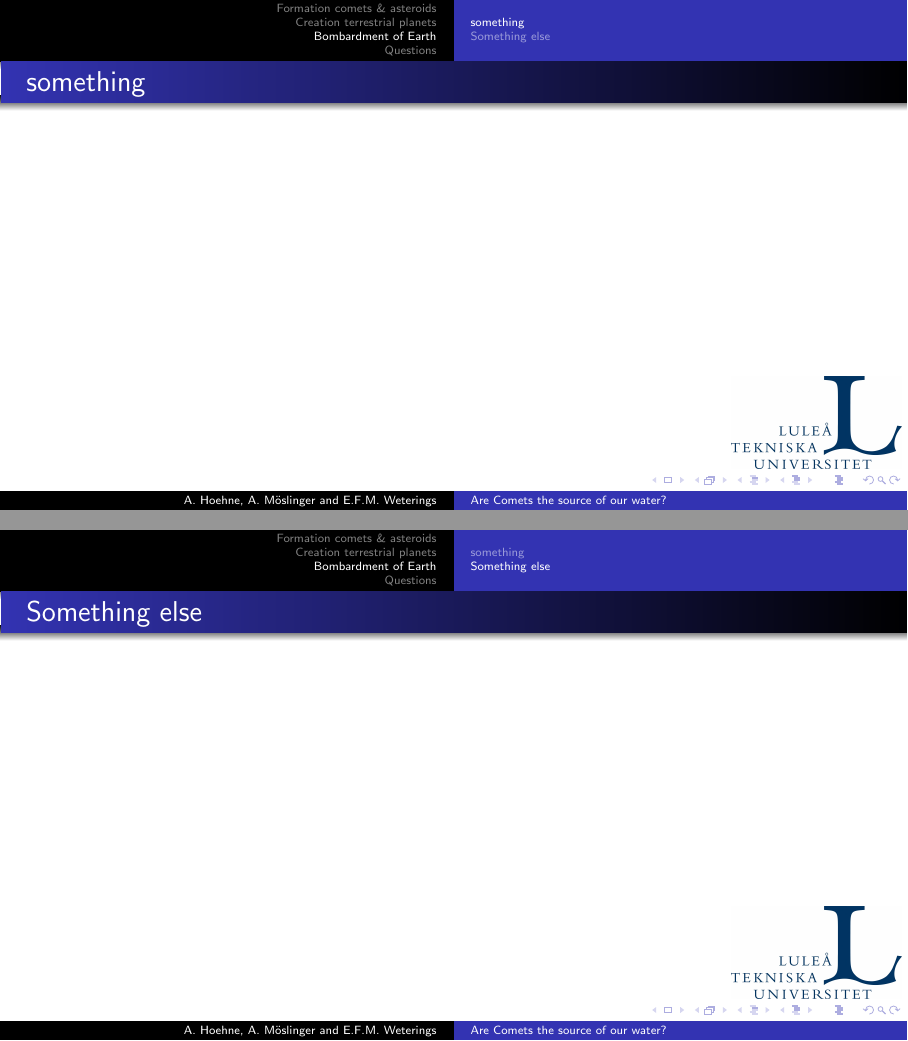
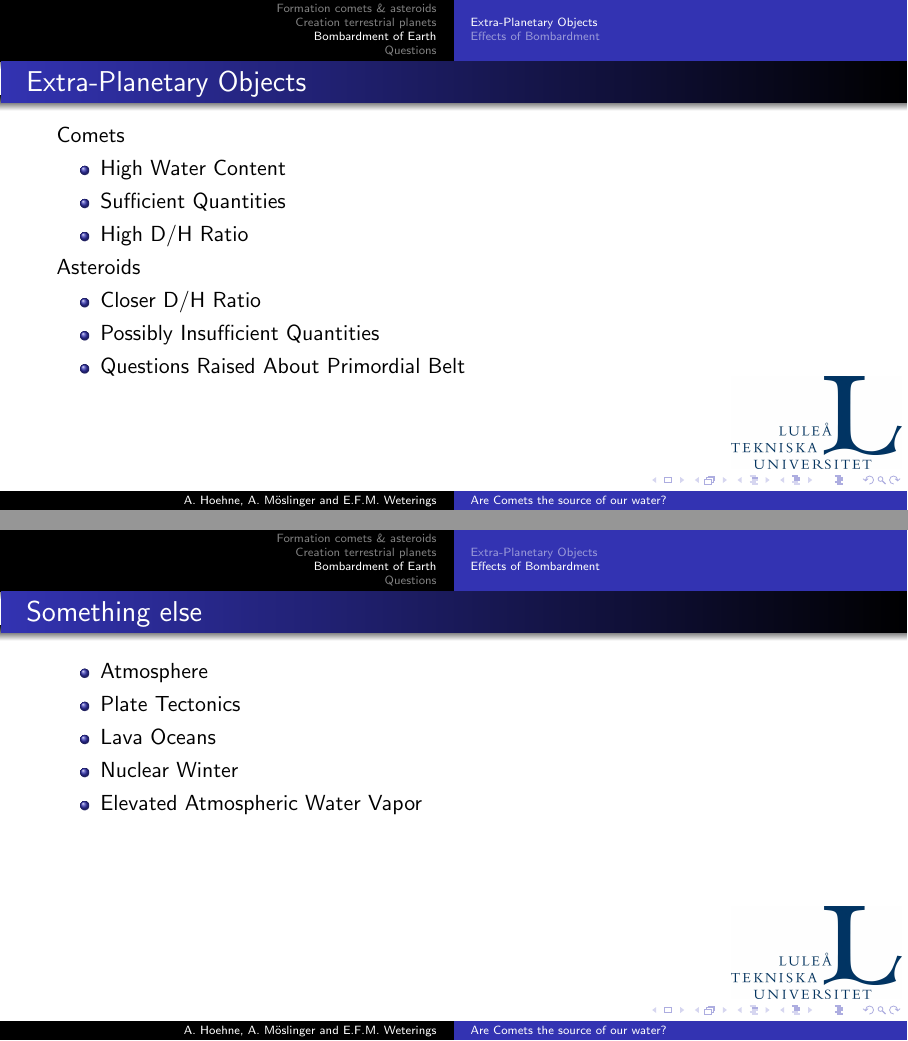
Before and after one commit to Rhaiko/Solar-System, LaTeX slides (presentation/presentation_solar_system.tex): pages 7 and 8 of 9, joined at a grey line. Compiled offline with pdfLaTeX.

Commit message:
Added bombardment section

```diff
--- a/presentation/presentation_solar_system.tex
+++ b/presentation/presentation_solar_system.tex
@@ -61,14 +61,34 @@
 
 
 \section{Bombardment of Earth}
-\subsection{something}
-\begin{frame}[t]{something}
+\subsection{Extra-Planetary Objects}
+\begin{frame}[t]{Extra-Planetary Objects}
+Comets
+\begin{itemize}
+	\item High Water Content
+	\item Sufficient Quantities
+	\item High D/H Ratio
+\end{itemize}
 
+Asteroids
+\begin{itemize}
+	\item Closer D/H Ratio
+	\item Possibly Insufficient Quantities
+	\item Questions Raised About Primordial Belt
+\end{itemize}
 \end{frame}
 
 
-\subsection{Something else}
+\subsection{Effects of Bombardment}
 \begin{frame}[t]{Something else}
+\begin{itemize}
+	\item Atmosphere
+	\item Plate Tectonics
+	\item Lava Oceans
+	\item Nuclear Winter
+	\item Elevated Atmospheric Water Vapor
+\end{itemize}
+
 
 \end{frame}
 
```
